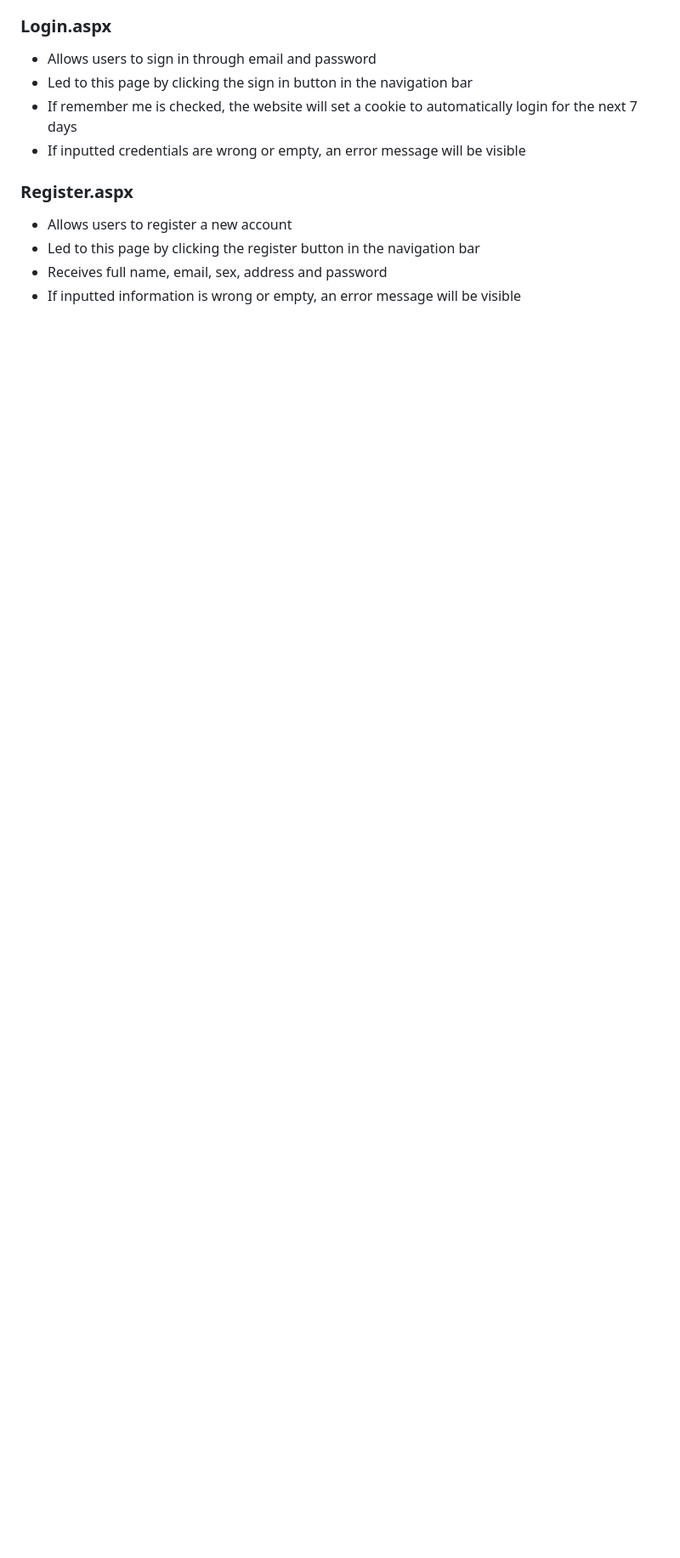
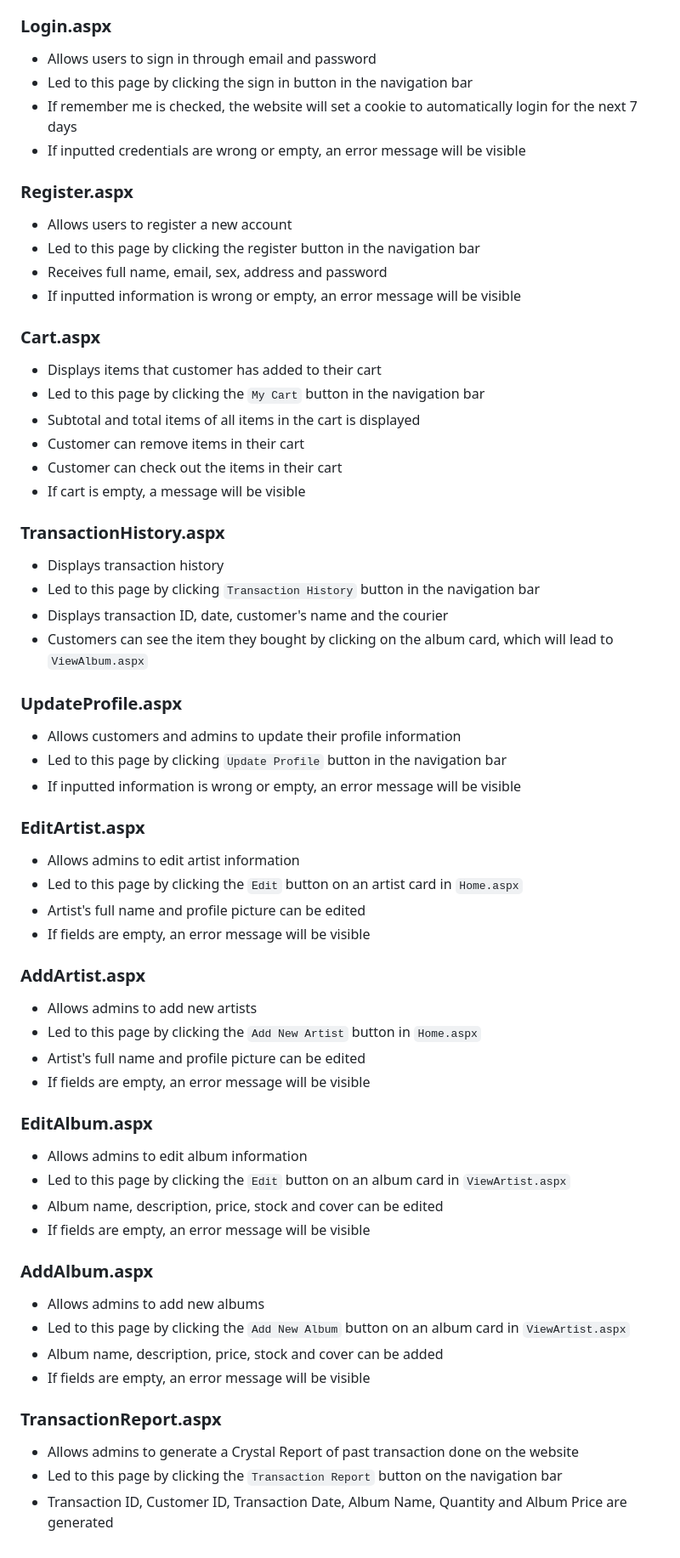
Before and after one commit to Vinncz/KpopZtation, a Markdown page: README.md, the part around the change printed below. Shown: that part at 85% size. GitHub-like rendering; blank space fills up the shorter version.

```diff
--- a/README.md
+++ b/README.md
@@ -112,4 +112,43 @@ TODO:
 - Led to this page by clicking the register button in the navigation bar
 - Receives full name, email, sex, address and password
 - If inputted information is wrong or empty, an error message will be visible
-###
+### Cart.aspx
+- Displays items that customer has added to their cart
+- Led to this page by clicking the `My Cart` button in the navigation bar
+- Subtotal and total items of all items in the cart is displayed
+- Customer can remove items in their cart
+- Customer can check out the items in their cart
+- If cart is empty, a message will be visible
+### TransactionHistory.aspx
+- Displays transaction history
+- Led to this page by clicking `Transaction History` button in the navigation bar
+- Displays transaction ID, date, customer's name and the courier
+- Customers can see the item they bought by clicking on the album card, which will lead to `ViewAlbum.aspx`
+### UpdateProfile.aspx
+- Allows customers and admins to update their profile information
+- Led to this page by clicking `Update Profile` button in the navigation bar
+- If inputted information is wrong or empty, an error message will be visible
+### EditArtist.aspx
+- Allows admins to edit artist information
+- Led to this page by clicking the `Edit` button on an artist card in `Home.aspx`
+- Artist's full name and profile picture can be edited
+- If fields are empty, an error message will be visible
+### AddArtist.aspx
+- Allows admins to add new artists
+- Led to this page by clicking the `Add New Artist` button in `Home.aspx`
+- Artist's full name and profile picture can be edited
+- If fields are empty, an error message will be visible
+### EditAlbum.aspx
+- Allows admins to edit album information
+- Led to this page by clicking the `Edit` button on an album card in `ViewArtist.aspx`
+- Album name, description, price, stock and cover can be edited
+- If fields are empty, an error message will be visible
+### AddAlbum.aspx
+- Allows admins to add new albums
+- Led to this page by clicking the `Add New Album` button on an album card in `ViewArtist.aspx`
+- Album name, description, price, stock and cover can be added
+- If fields are empty, an error message will be visible
+### TransactionReport.aspx
+- Allows admins to generate a Crystal Report of past transaction done on the website
+- Led to this page by clicking the `Transaction Report` button on the navigation bar
+- Transaction ID, Customer ID, Transaction Date, Album Name, Quantity and Album Price are generated
```
Also changed, not shown: other parts of README.md (+2 -2 lines).
